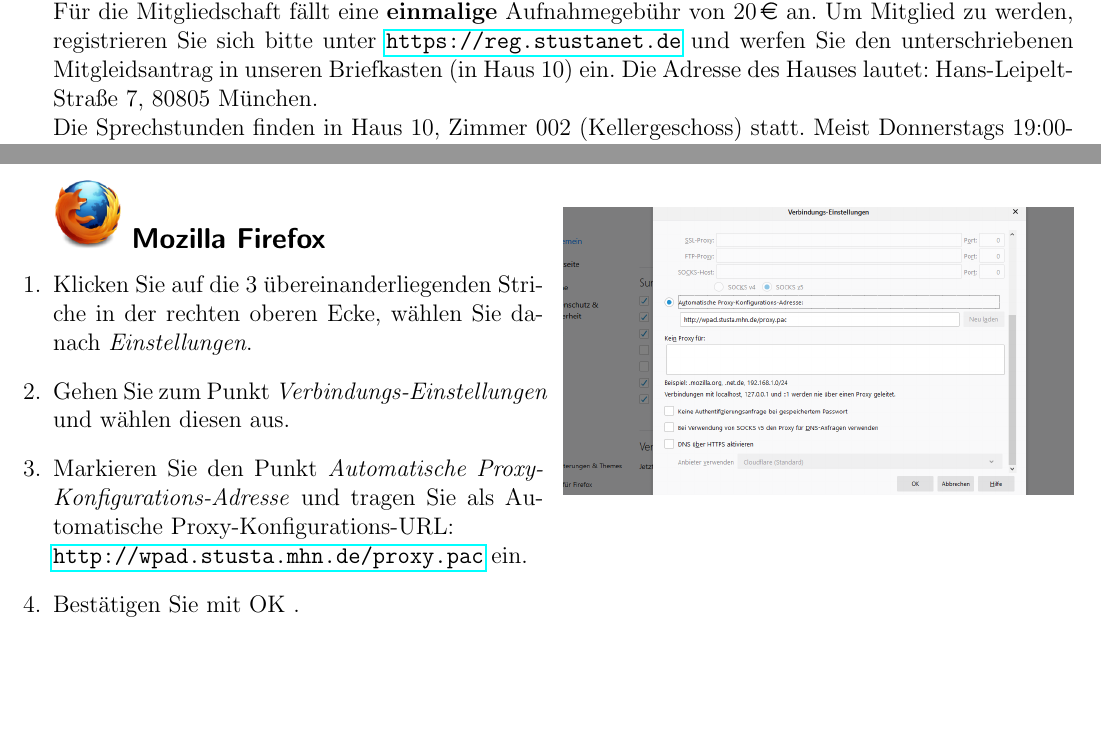
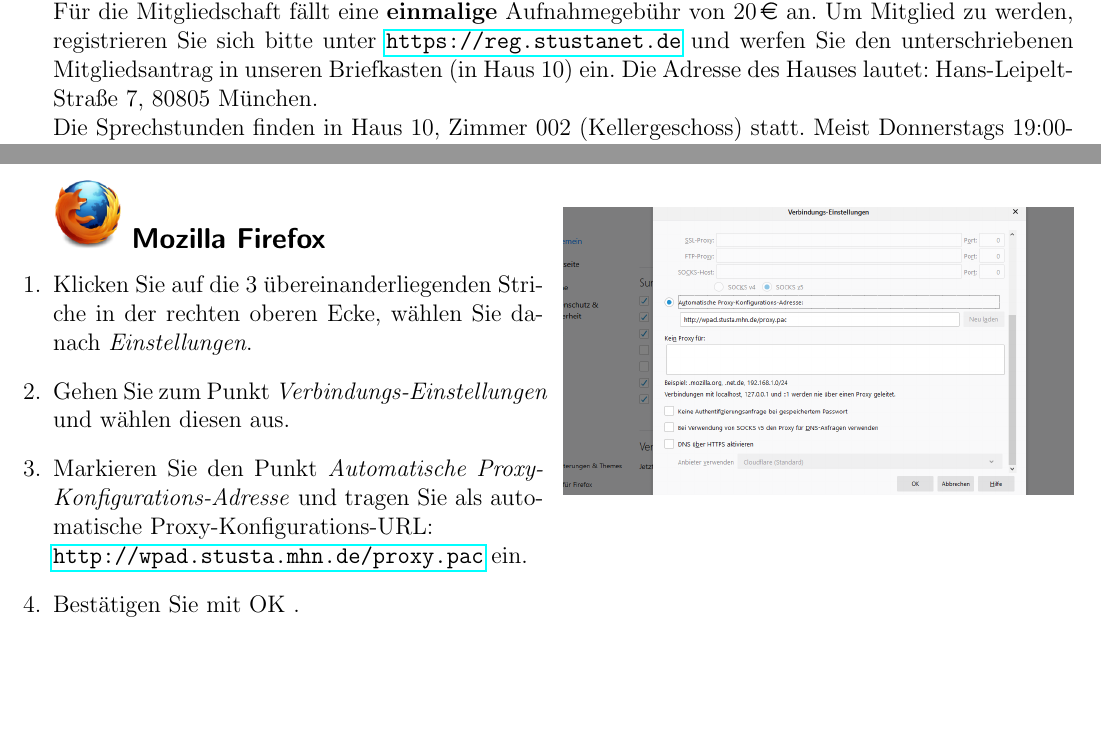
Before and after one commit to stustanet/netzwerkanleitung, a LaTeX document (Netzwerkanleitung.tex): two parts of pages 2 and 8 of 8, joined at a grey line, cut so that both start at the same text. Compiled offline with pdfLaTeX.

Commit message:
Fix typos

```diff
--- a/Netzwerkanleitung.tex
+++ b/Netzwerkanleitung.tex
@@ -57,7 +57,7 @@
 \pagebreak\linebreak
 Als Mitglied erfolgt der Zugang über unser NAT-Gateway. Die Konfiguration des Proxys kann dann entfallen. Außerdem stehen für Mitglieder des StuStaNet~e.V. weitere Dienste \footnote{\url{https://wiki.stusta.de/Dienste}} wie eine eigene E-Mail-Adresse, Webspace mit PHP und Datenbankunterstützung oder WLAN in Außenbereichen und Gemeinschaftseinrichtungen \footnote{\url{https://stustanet.de/de/wifi/}} zur Verfügung.
 \\
-Für die Mitgliedschaft fällt eine \textbf{einmalige} Aufnahmegebühr von \EUR{20} an. Um Mitglied zu werden, registrieren Sie sich bitte unter \mbox{\url{https://reg.stustanet.de}} und werfen Sie den unterschriebenen Mitgleidsantrag in unseren Briefkasten (in Haus 10) ein. Die Adresse des Hauses lautet: Hans-Leipelt-Straße 7, 80805 München.
+Für die Mitgliedschaft fällt eine \textbf{einmalige} Aufnahmegebühr von \EUR{20} an. Um Mitglied zu werden, registrieren Sie sich bitte unter \mbox{\url{https://reg.stustanet.de}} und werfen Sie den unterschriebenen Mitgliedsantrag in unseren Briefkasten (in Haus 10) ein. Die Adresse des Hauses lautet: Hans-Leipelt-Straße 7, 80805 München.
 \\
 Die Sprechstunden finden in Haus 10, Zimmer 002 (Kellergeschoss) statt. Meist Donnerstags 19:00-19:30 Uhr und zu Beginn des Semesters zusätzlich Montags 19:00-19:30 Uhr. An Feiertagen entfallen die Sprechstunden.
 \\
@@ -293,7 +293,7 @@
 \begin{enumerate}
 	\item Klicken Sie auf die 3 übereinanderliegenden Striche in der rechten oberen Ecke, wählen Sie danach \emph{Einstellungen}.
 	\item Gehen Sie zum Punkt \emph{Verbindungs-Einstellungen} und wählen diesen aus.
-	\item Markieren Sie den Punkt \emph{Automatische Proxy-Konfigurations-Adresse} und tragen Sie als Automatische Proxy-Konfigurations-URL: \\ \url{http://wpad.stusta.mhn.de/proxy.pac} ein.
+	\item Markieren Sie den Punkt \emph{Automatische Proxy-Konfigurations-Adresse} und tragen Sie als automatische Proxy-Konfigurations-URL: \\ \url{http://wpad.stusta.mhn.de/proxy.pac} ein.
 	\item Bestätigen Sie mit OK .\\
 	\\
 	\\
```
